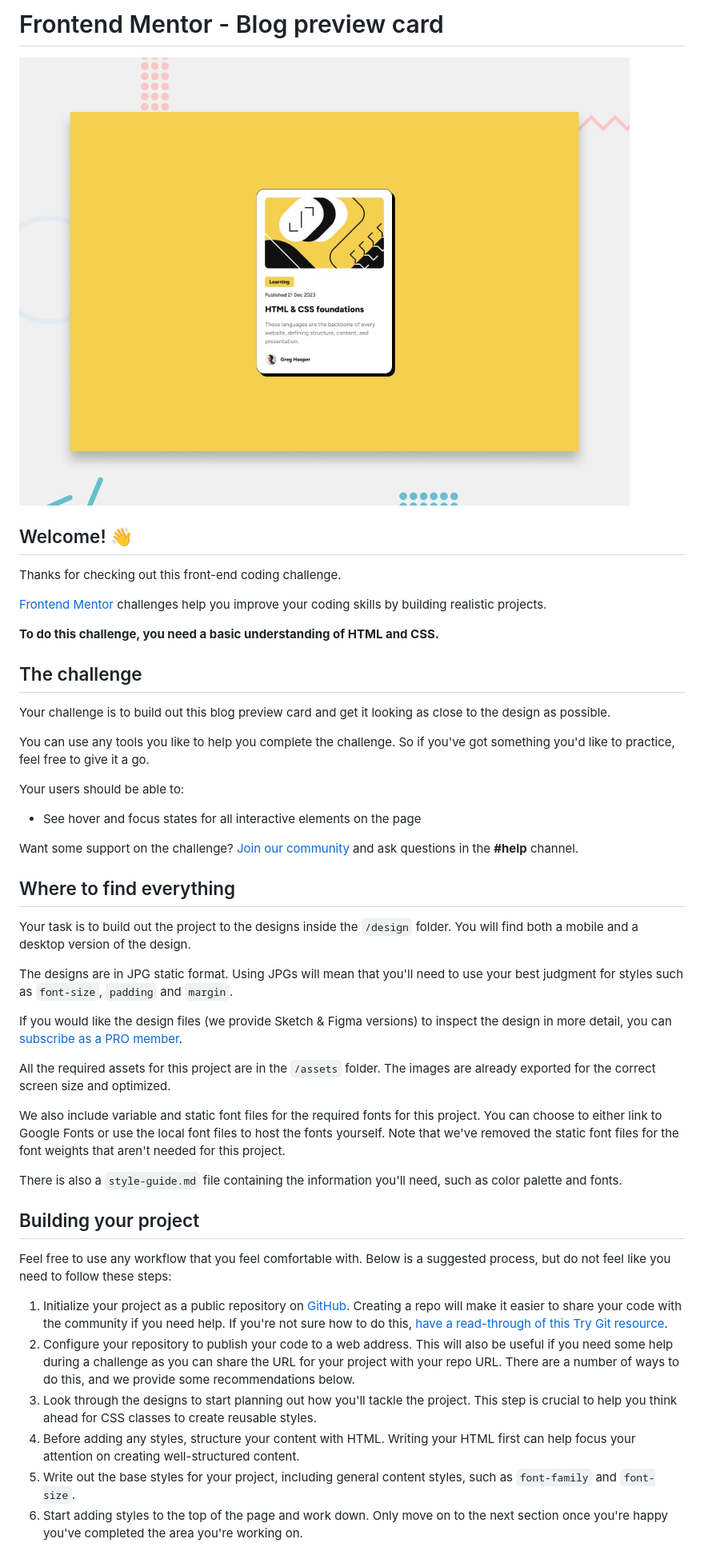
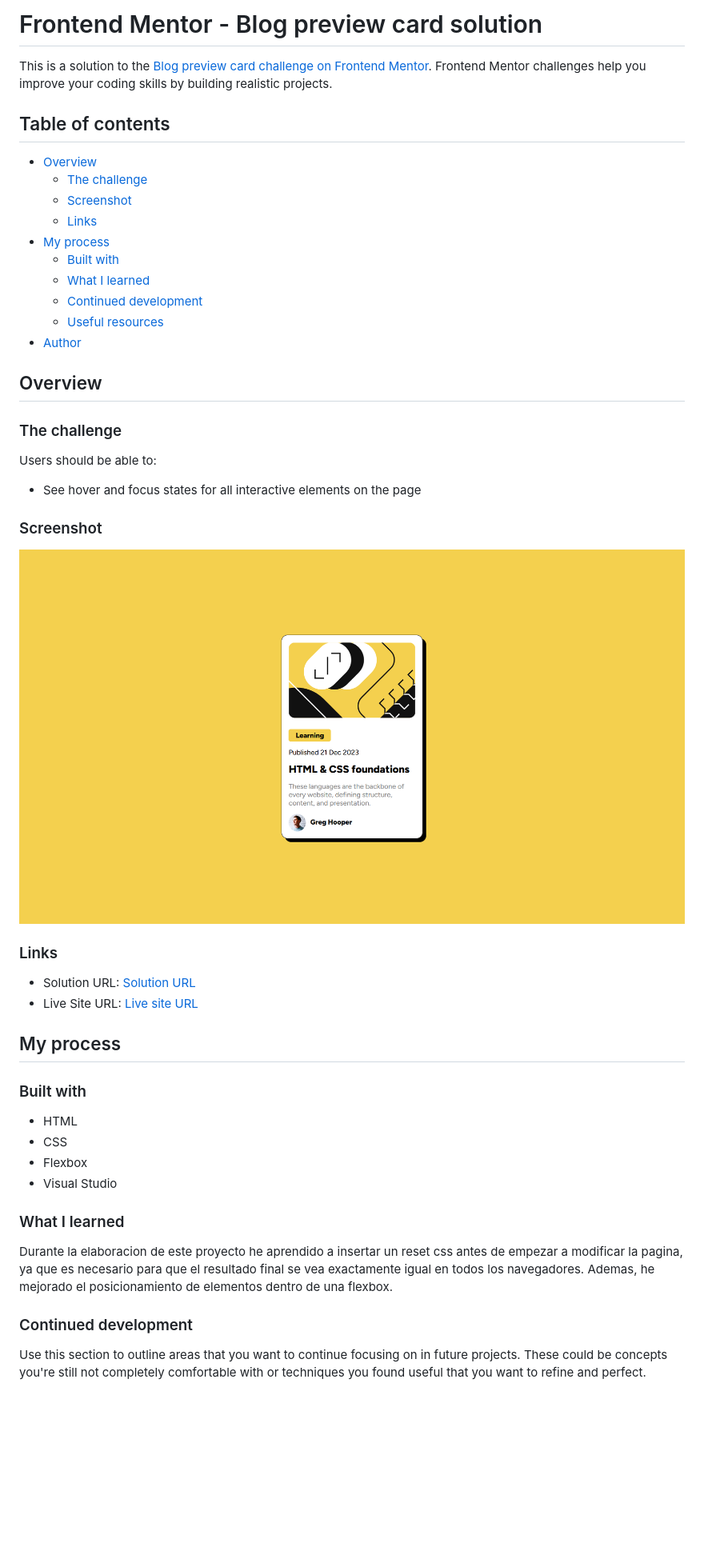
Before and after one commit to AlbertoSocorro/blog-preview-card-main, a Markdown page: README.md, the part around the change printed below. Shown: that part at 80% size. GitHub-like rendering; pictures changed too: screenshot.jpg (added); blank space fills up the shorter version.

Commit message:
Insertado reset css y modificado estilos

```diff
--- a/README.md
+++ b/README.md
@@ -1,49 +1,52 @@
-# Frontend Mentor - Blog preview card
+# Frontend Mentor - Blog preview card solution
 
-![Design preview for the Blog preview card coding challenge](./design/desktop-preview.jpg)
+This is a solution to the [Blog preview card challenge on Frontend Mentor](https://www.frontendmentor.io/challenges/blog-preview-card-ckPaj01IcS). Frontend Mentor challenges help you improve your coding skills by building realistic projects.
 
-## Welcome! 👋
+## Table of contents
 
-Thanks for checking out this front-end coding challenge.
+- [Overview](#overview)
+  - [The challenge](#the-challenge)
+  - [Screenshot](#screenshot)
+  - [Links](#links)
+- [My process](#my-process)
+  - [Built with](#built-with)
+  - [What I learned](#what-i-learned)
+  - [Continued development](#continued-development)
+  - [Useful resources](#useful-resources)
+- [Author](#author)
 
-[Frontend Mentor](https://www.frontendmentor.io) challenges help you improve your coding skills by building realistic projects.
+## Overview
 
-**To do this challenge, you need a basic understanding of HTML and CSS.**
+### The challenge
 
-## The challenge
-
-Your challenge is to build out this blog preview card and get it looking as close to the design as possible.
-
-You can use any tools you like to help you complete the challenge. So if you've got something you'd like to practice, feel free to give it a go.
-
-Your users should be able to:
+Users should be able to:
 
 - See hover and focus states for all interactive elements on the page
 
-Want some support on the challenge? [Join our community](https://www.frontendmentor.io/community) and ask questions in the **#help** channel.
+### Screenshot
 
-## Where to find everything
+![](./screenshot.jpg)
 
-Your task is to build out the project to the designs inside the `/design` folder. You will find both a mobile and a desktop version of the design.
+### Links
 
-The designs are in JPG static format. Using JPGs will mean that you'll need to use your best judgment for styles such as `font-size`, `padding` and `margin`.
+- Solution URL: [Solution URL](https://github.com/AlbertoSocorro/blog-preview-card-main)
+- Live Site URL: [Live site URL](https://albertosocorro.github.io/blog-preview-card-main/)
 
-If you would like the design files (we provide Sketch & Figma versions) to inspect the design in more detail, you can [subscribe as a PRO member](https://www.frontendmentor.io/pro).
+## My process
 
-All the required assets for this project are in the `/assets` folder. The images are already exported for the correct screen size and optimized.
+### Built with
 
-We also include variable and static font files for the required fonts for this project. You can choose to either link to Google Fonts or use the local font files to host the fonts yourself. Note that we've removed the static font files for the font weights that aren't needed for this project.
+- HTML
+- CSS
+- Flexbox
+- Visual Studio
 
-There is also a `style-guide.md` file containing the information you'll need, such as color palette and fonts.
+### What I learned
 
-## Building your project
+Durante la elaboracion de este proyecto he aprendido a insertar un reset css antes de empezar a modificar la pagina, ya que es necesario para que el resultado final se vea exactamente igual en todos los navegadores.
+Ademas, he mejorado el posicionamiento de elementos dentro de una flexbox.
 
-Feel free to use any workflow that you feel comfortable with. Below is a suggested process, but do not feel like you need to follow these steps:
+### Continued development
 
-1. Initialize your project as a public repository on [GitHub](https://github.com/). Creating a repo will make it easier to share your code with the community if you need help. If you're not sure how to do this, [have a read-through of this Try Git resource](https://try.github.io/).
-2. Configure your repository to publish your code to a web address. This will also be useful if you need some help during a challenge as you can share the URL for your project with your repo URL. There are a number of ways to do this, and we provide some recommendations below.
-3. Look through the designs to start planning out how you'll tackle the project. This step is crucial to help you think ahead for CSS classes to create reusable styles.
-4. Before adding any styles, structure your content with HTML. Writing your HTML first can help focus your attention on creating well-structured content.
-5. Write out the base styles for your project, including general content styles, such as `font-family` and `font-size`.
-6. Start adding styles to the top of the page and work down. Only move on to the next section once you're happy you've completed the area you're working on.
+Use this section to outline areas that you want to continue focusing on in future projects. These could be concepts you're still not completely comfortable with or techniques you found useful that you want to refine and perfect.
 
```
Also changed, not shown: other parts of README.md (+5 -40 lines), README-template.md (deleted, +0 -110 lines), 1 other file.
